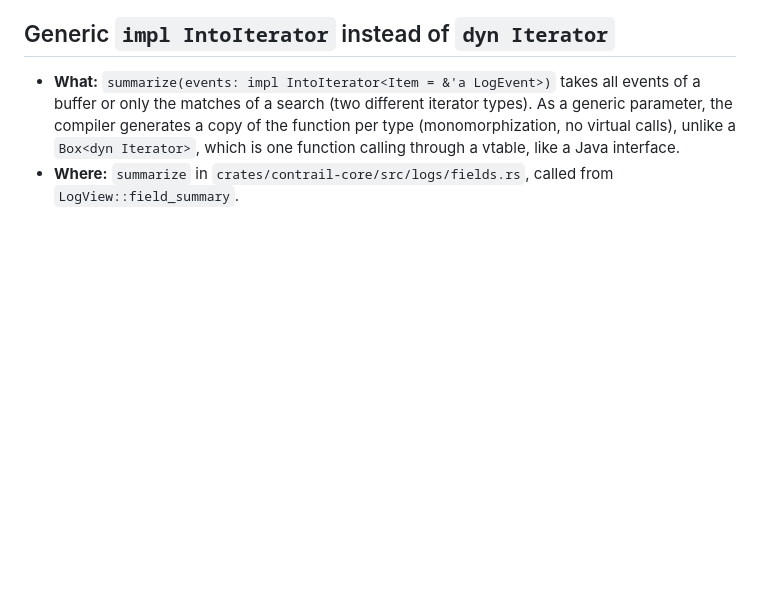
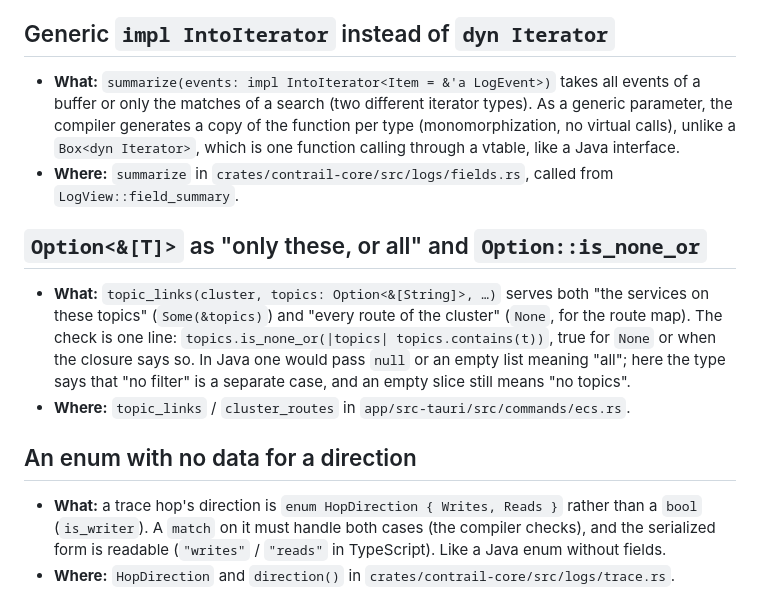
Before and after one commit to Clon1998/contrail, a Markdown page: docs/rust-notes.md, the part around the change. Drawn GitHub-style; blank space fills up the shorter version.

Commit message:
docs(rust-notes): optional slices as filters and a direction enum
Co-Authored-By: Claude Opus 5.5 <noreply@anthropic.com>

```diff
--- a/docs/rust-notes.md
+++ b/docs/rust-notes.md
@@ -414,3 +414,19 @@ One short entry per pattern: what it is, why it's used here, where to find it.
   the function per type (monomorphization, no virtual calls), unlike a `Box<dyn Iterator>`, which is one
   function calling through a vtable, like a Java interface.
 - **Where:** `summarize` in `crates/contrail-core/src/logs/fields.rs`, called from `LogView::field_summary`.
+
+## `Option<&[T]>` as "only these, or all" and `Option::is_none_or`
+
+- **What:** `topic_links(cluster, topics: Option<&[String]>, …)` serves both "the services on these topics"
+  (`Some(&topics)`) and "every route of the cluster" (`None`, for the route map). The check is one line:
+  `topics.is_none_or(|topics| topics.contains(t))`, true for `None` or when the closure says so. In Java one
+  would pass `null` or an empty list meaning "all"; here the type says that "no filter" is a separate case, and
+  an empty slice still means "no topics".
+- **Where:** `topic_links` / `cluster_routes` in `app/src-tauri/src/commands/ecs.rs`.
+
+## An enum with no data for a direction
+
+- **What:** a trace hop's direction is `enum HopDirection { Writes, Reads }` rather than a `bool`
+  (`is_writer`). A `match` on it must handle both cases (the compiler checks), and the serialized form is
+  readable (`"writes"` / `"reads"` in TypeScript). Like a Java enum without fields.
+- **Where:** `HopDirection` and `direction()` in `crates/contrail-core/src/logs/trace.rs`.
```
